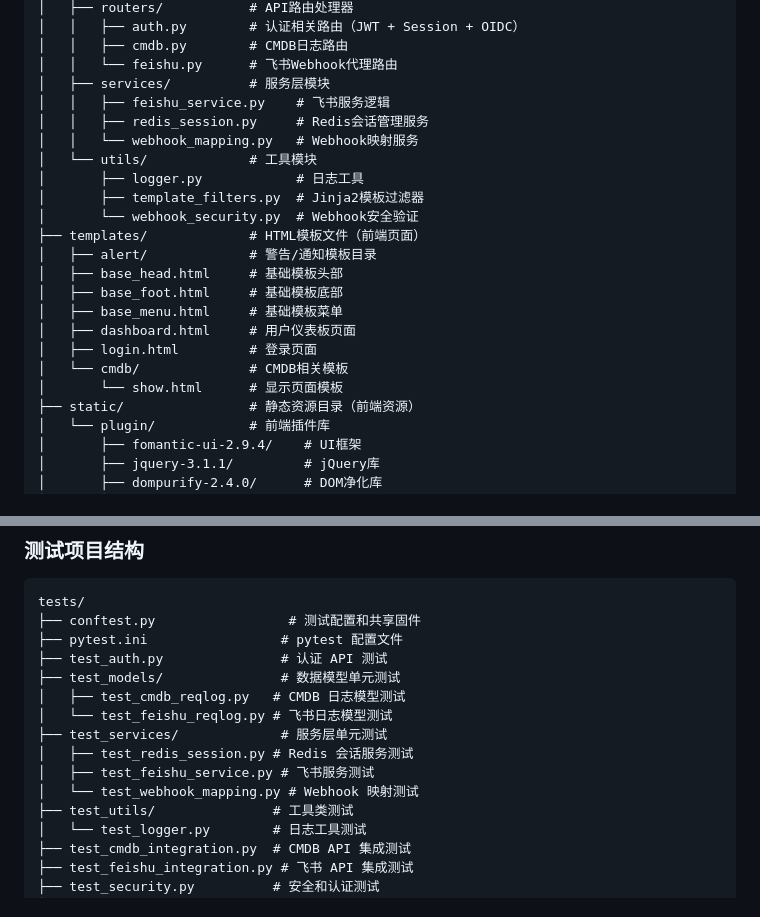
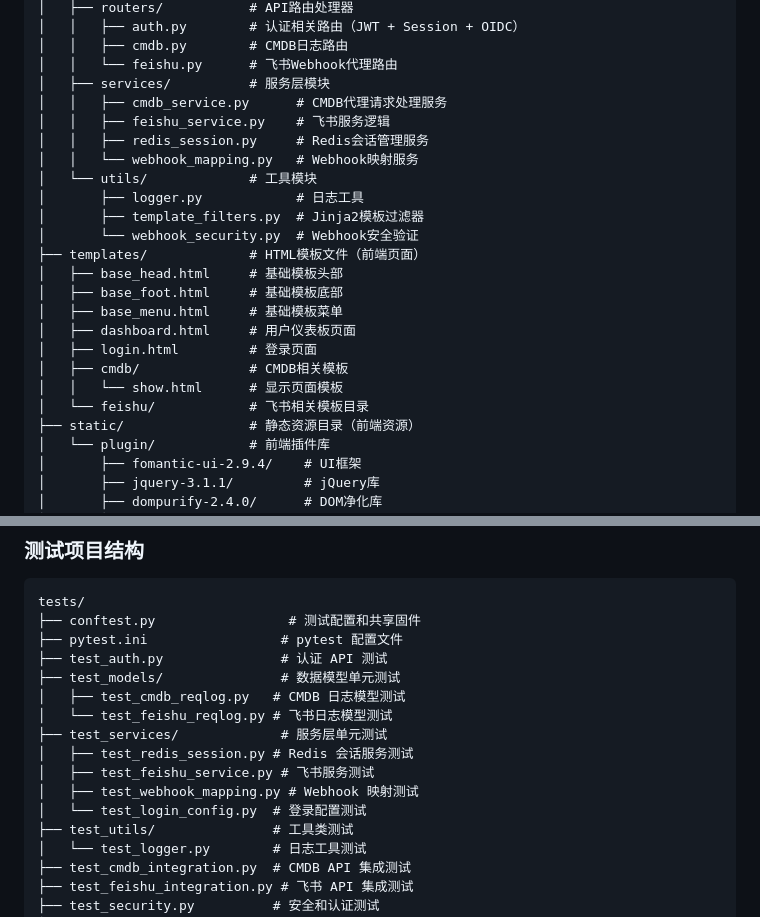
Before and after one commit to tangr/cmdb-webhooks, a Markdown page: CLAUDE.md, 2 parts joined by grey strips. Rendered like a GitHub page.

```diff
--- a/CLAUDE.md
+++ b/CLAUDE.md
@@ -49,6 +49,7 @@ webhook-proxy/
 │   │   ├── cmdb.py        # CMDB日志路由
 │   │   └── feishu.py      # 飞书Webhook代理路由
 │   ├── services/          # 服务层模块
+│   │   ├── cmdb_service.py      # CMDB代理请求处理服务
 │   │   ├── feishu_service.py    # 飞书服务逻辑
 │   │   ├── redis_session.py     # Redis会话管理服务
 │   │   └── webhook_mapping.py   # Webhook映射服务
@@ -57,14 +58,14 @@ webhook-proxy/
 │       ├── template_filters.py  # Jinja2模板过滤器
 │       └── webhook_security.py  # Webhook安全验证
 ├── templates/             # HTML模板文件（前端页面）
-│   ├── alert/             # 警告/通知模板目录
 │   ├── base_head.html     # 基础模板头部
 │   ├── base_foot.html     # 基础模板底部
 │   ├── base_menu.html     # 基础模板菜单
 │   ├── dashboard.html     # 用户仪表板页面
 │   ├── login.html         # 登录页面
-│   └── cmdb/              # CMDB相关模板
-│       └── show.html      # 显示页面模板
+│   ├── cmdb/              # CMDB相关模板
+│   │   └── show.html      # 显示页面模板
+│   └── feishu/            # 飞书相关模板目录
 ├── static/                # 静态资源目录（前端资源）
 │   └── plugin/            # 前端插件库
 │       ├── fomantic-ui-2.9.4/    # UI框架
@@ -352,7 +392,8 @@ tests/
 ├── test_services/             # 服务层单元测试
 │   ├── test_redis_session.py # Redis 会话服务测试
 │   ├── test_feishu_service.py # 飞书服务测试
-│   └── test_webhook_mapping.py # Webhook 映射测试
+│   ├── test_webhook_mapping.py # Webhook 映射测试
+│   └── test_login_config.py  # 登录配置测试
 ├── test_utils/               # 工具类测试
 │   └── test_logger.py        # 日志工具测试
 ├── test_cmdb_integration.py  # CMDB API 集成测试
```
Also changed, not shown: other parts of CLAUDE.md (+39 -0 lines).
